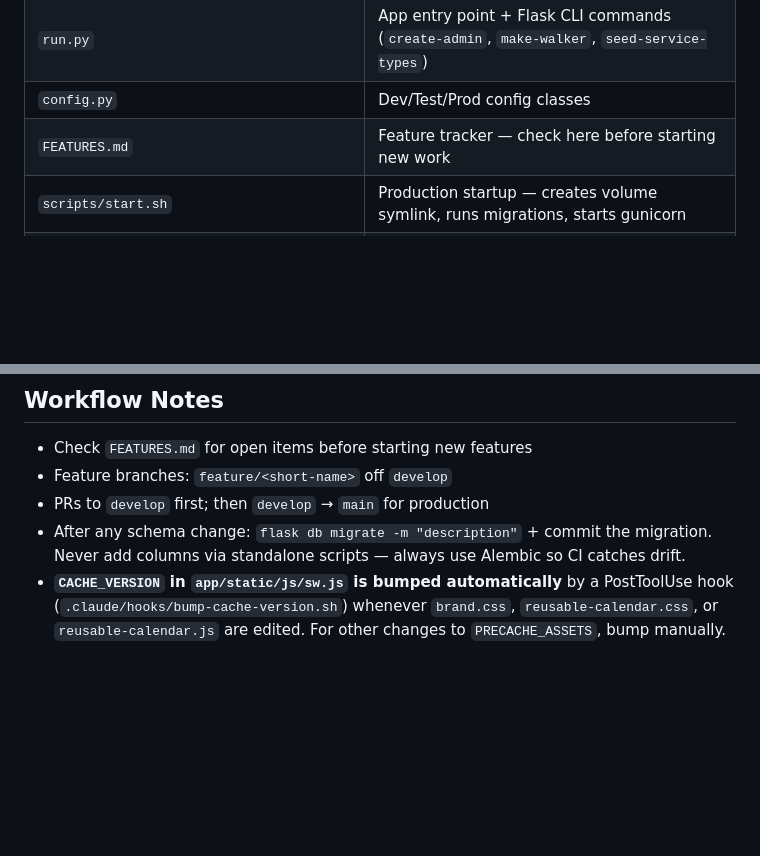
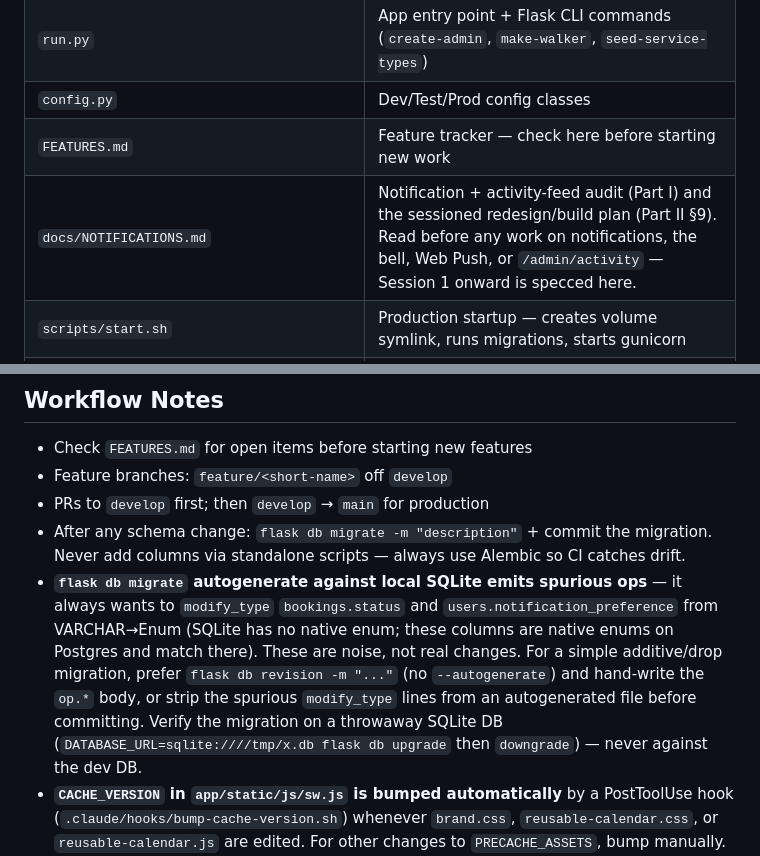
Before and after one commit to MarcusGrazette/dogboxx-booking-app, a Markdown page: CLAUDE.md, 2 parts joined by grey strips. Drawn GitHub-style; blank space fills up the shorter version.

```diff
--- a/CLAUDE.md
+++ b/CLAUDE.md
@@ -196,6 +196,7 @@ flask seed-service-types  # seed Group Walk / Drop In / Day Care service types (
 | `run.py` | App entry point + Flask CLI commands (`create-admin`, `make-walker`, `seed-service-types`) |
 | `config.py` | Dev/Test/Prod config classes |
 | `FEATURES.md` | Feature tracker — check here before starting new work |
+| `docs/NOTIFICATIONS.md` | Notification + activity-feed audit (Part I) and the sessioned redesign/build plan (Part II §9). Read before any work on notifications, the bell, Web Push, or `/admin/activity` — Session 1 onward is specced here. |
 | `scripts/start.sh` | Production startup — creates volume symlink, runs migrations, starts gunicorn |
 | `railway.toml` | Railway project config — `startCommand` calls `scripts/start.sh` |
 
@@ -207,6 +208,7 @@ flask seed-service-types  # seed Group Walk / Drop In / Day Care service types (
 - Feature branches: `feature/<short-name>` off `develop`
 - PRs to `develop` first; then `develop` → `main` for production
 - After any schema change: `flask db migrate -m "description"` + commit the migration. Never add columns via standalone scripts — always use Alembic so CI catches drift.
+- **`flask db migrate` autogenerate against local SQLite emits spurious ops** — it always wants to `modify_type` `bookings.status` and `users.notification_preference` from VARCHAR→Enum (SQLite has no native enum; these columns are native enums on Postgres and match there). These are noise, not real changes. For a simple additive/drop migration, prefer `flask db revision -m "..."` (no `--autogenerate`) and hand-write the `op.*` body, or strip the spurious `modify_type` lines from an autogenerated file before committing. Verify the migration on a throwaway SQLite DB (`DATABASE_URL=sqlite:////tmp/x.db flask db upgrade` then `downgrade`) — never against the dev DB.
 - **`CACHE_VERSION` in `app/static/js/sw.js` is bumped automatically** by a PostToolUse hook (`.claude/hooks/bump-cache-version.sh`) whenever `brand.css`, `reusable-calendar.css`, or `reusable-calendar.js` are edited. For other changes to `PRECACHE_ASSETS`, bump manually.
 - This is a live production app with real clients — be careful with data migrations and deploys
 - **PR workflow**: push changes to `develop` and notify the user to test first. Only open a PR to `main` after the user has confirmed the changes look good. This avoids merging then immediately following up with a fix PR.
```
Also changed, not shown: docs/NOTIFICATIONS.md (+8 -0 lines).
